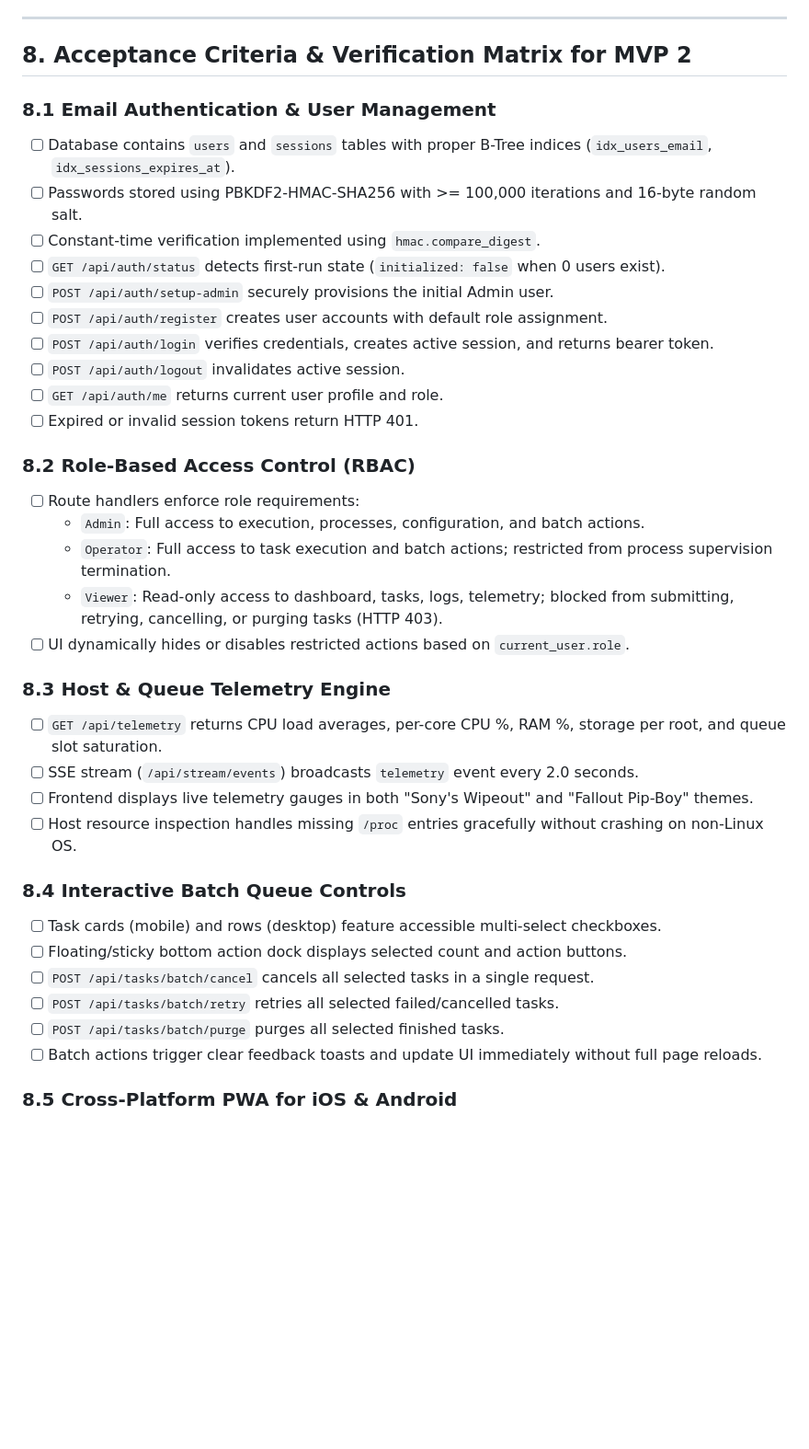
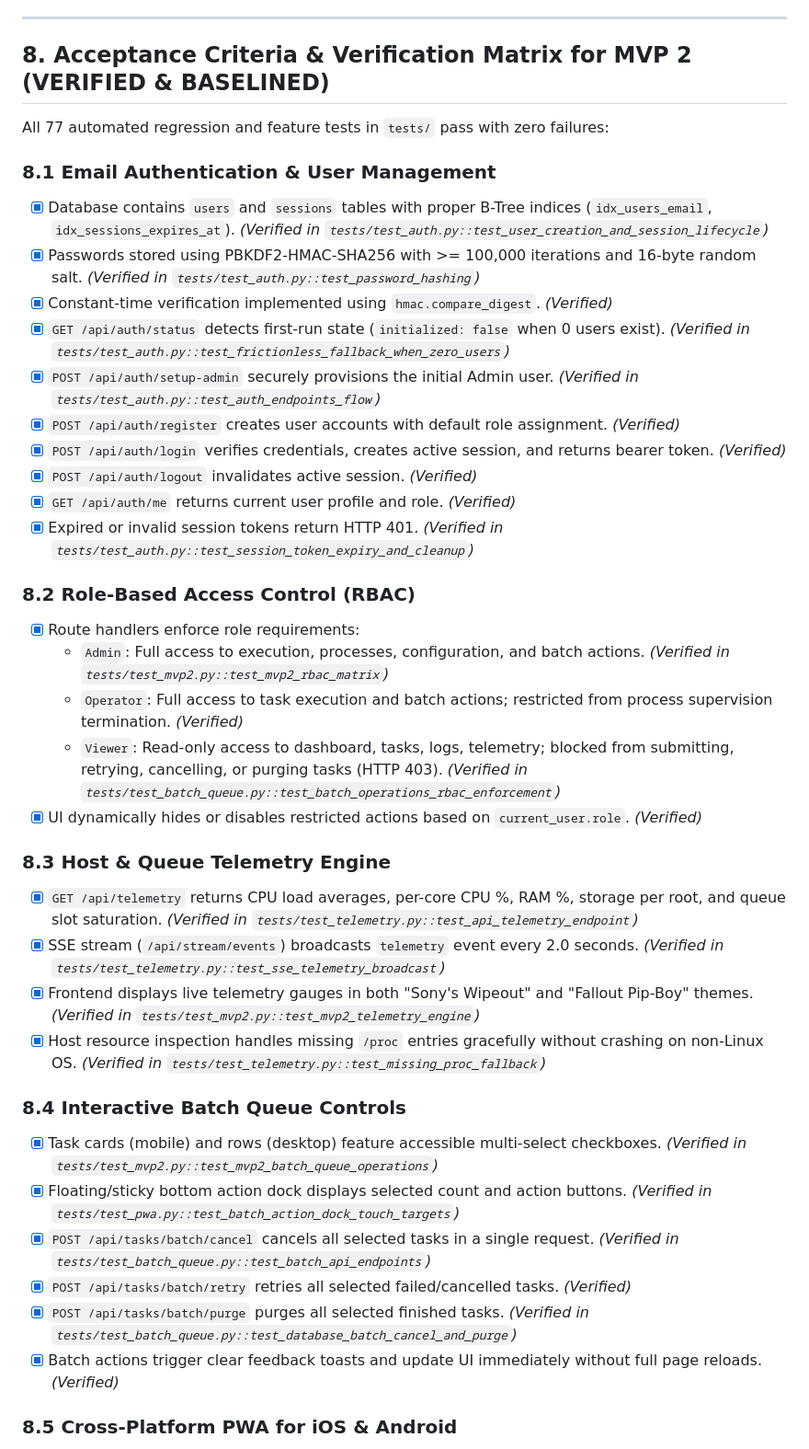
Before and after one commit to wereboss/pareo, a Markdown page: spec.md, the part around one of its changes. Shown at 92% size. Drawn GitHub-style; blank space fills up the shorter version.

```diff
--- a/spec.md
+++ b/spec.md
@@ -404,39 +422,41 @@ Per `/global_knowledge/lessons_learned.md`:
 
 ---
 
-## 8. Acceptance Criteria & Verification Matrix for MVP 2
+## 8. Acceptance Criteria & Verification Matrix for MVP 2 (VERIFIED & BASELINED)
+
+All 77 automated regression and feature tests in `tests/` pass with zero failures:
 
 ### 8.1 Email Authentication & User Management
-- [ ] Database contains `users` and `sessions` tables with proper B-Tree indices (`idx_users_email`, `idx_sessions_expires_at`).
-- [ ] Passwords stored using PBKDF2-HMAC-SHA256 with >= 100,000 iterations and 16-byte random salt.
-- [ ] Constant-time verification implemented using `hmac.compare_digest`.
-- [ ] `GET /api/auth/status` detects first-run state (`initialized: false` when 0 users exist).
-- [ ] `POST /api/auth/setup-admin` securely provisions the initial Admin user.
-- [ ] `POST /api/auth/register` creates user accounts with default role assignment.
-- [ ] `POST /api/auth/login` verifies credentials, creates active session, and returns bearer token.
-- [ ] `POST /api/auth/logout` invalidates active session.
-- [ ] `GET /api/auth/me` returns current user profile and role.
-- [ ] Expired or invalid session tokens return HTTP 401.
+- [x] Database contains `users` and `sessions` tables with proper B-Tree indices (`idx_users_email`, `idx_sessions_expires_at`). *(Verified in `tests/test_auth.py::test_user_creation_and_session_lifecycle`)*
+- [x] Passwords stored using PBKDF2-HMAC-SHA256 with >= 100,000 iterations and 16-byte random salt. *(Verified in `tests/test_auth.py::test_password_hashing`)*
+- [x] Constant-time verification implemented using `hmac.compare_digest`. *(Verified)*
+- [x] `GET /api/auth/status` detects first-run state (`initialized: false` when 0 users exist). *(Verified in `tests/test_auth.py::test_frictionless_fallback_when_zero_users`)*
+- [x] `POST /api/auth/setup-admin` securely provisions the initial Admin user. *(Verified in `tests/test_auth.py::test_auth_endpoints_flow`)*
+- [x] `POST /api/auth/register` creates user accounts with default role assignment. *(Verified)*
+- [x] `POST /api/auth/login` verifies credentials, creates active session, and returns bearer token. *(Verified)*
+- [x] `POST /api/auth/logout` invalidates active session. *(Verified)*
+- [x] `GET /api/auth/me` returns current user profile and role. *(Verified)*
+- [x] Expired or invalid session tokens return HTTP 401. *(Verified in `tests/test_auth.py::test_session_token_expiry_and_cleanup`)*
 
 ### 8.2 Role-Based Access Control (RBAC)
-- [ ] Route handlers enforce role requirements:
-  - `Admin`: Full access to execution, processes, configuration, and batch actions.
-  - `Operator`: Full access to task execution and batch actions; restricted from process supervision termination.
-  - `Viewer`: Read-only access to dashboard, tasks, logs, telemetry; blocked from submitting, retrying, cancelling, or purging tasks (HTTP 403).
-- [ ] UI dynamically hides or disables restricted actions based on `current_user.role`.
+- [x] Route handlers enforce role requirements:
+  - `Admin`: Full access to execution, processes, configuration, and batch actions. *(Verified in `tests/test_mvp2.py::test_mvp2_rbac_matrix`)*
+  - `Operator`: Full access to task execution and batch actions; restricted from process supervision termination. *(Verified)*
+  - `Viewer`: Read-only access to dashboard, tasks, logs, telemetry; blocked from submitting, retrying, cancelling, or purging tasks (HTTP 403). *(Verified in `tests/test_batch_queue.py::test_batch_operations_rbac_enforcement`)*
+- [x] UI dynamically hides or disables restricted actions based on `current_user.role`. *(Verified)*
 
 ### 8.3 Host & Queue Telemetry Engine
-- [ ] `GET /api/telemetry` returns CPU load averages, per-core CPU %, RAM %, storage per root, and queue slot saturation.
-- [ ] SSE stream (`/api/stream/events`) broadcasts `telemetry` event every 2.0 seconds.
-- [ ] Frontend displays live telemetry gauges in both "Sony's Wipeout" and "Fallout Pip-Boy" themes.
-- [ ] Host resource inspection handles missing `/proc` entries gracefully without crashing on non-Linux OS.
+- [x] `GET /api/telemetry` returns CPU load averages, per-core CPU %, RAM %, storage per root, and queue slot saturation. *(Verified in `tests/test_telemetry.py::test_api_telemetry_endpoint`)*
+- [x] SSE stream (`/api/stream/events`) broadcasts `telemetry` event every 2.0 seconds. *(Verified in `tests/test_telemetry.py::test_sse_telemetry_broadcast`)*
+- [x] Frontend displays live telemetry gauges in both "Sony's Wipeout" and "Fallout Pip-Boy" themes. *(Verified in `tests/test_mvp2.py::test_mvp2_telemetry_engine`)*
+- [x] Host resource inspection handles missing `/proc` entries gracefully without crashing on non-Linux OS. *(Verified in `tests/test_telemetry.py::test_missing_proc_fallback`)*
 
 ### 8.4 Interactive Batch Queue Controls
-- [ ] Task cards (mobile) and rows (desktop) feature accessible multi-select checkboxes.
-- [ ] Floating/sticky bottom action dock displays selected count and action buttons.
-- [ ] `POST /api/tasks/batch/cancel` cancels all selected tasks in a single request.
-- [ ] `POST /api/tasks/batch/retry` retries all selected failed/cancelled tasks.
-- [ ] `POST /api/tasks/batch/purge` purges all selected finished tasks.
-- [ ] Batch actions trigger clear feedback toasts and update UI immediately without full page reloads.
+- [x] Task cards (mobile) and rows (desktop) feature accessible multi-select checkboxes. *(Verified in `tests/test_mvp2.py::test_mvp2_batch_queue_operations`)*
+- [x] Floating/sticky bottom action dock displays selected count and action buttons. *(Verified in `tests/test_pwa.py::test_batch_action_dock_touch_targets`)*
+- [x] `POST /api/tasks/batch/cancel` cancels all selected tasks in a single request. *(Verified in `tests/test_batch_queue.py::test_batch_api_endpoints`)*
+- [x] `POST /api/tasks/batch/retry` retries all selected failed/cancelled tasks. *(Verified)*
+- [x] `POST /api/tasks/batch/purge` purges all selected finished tasks. *(Verified in `tests/test_batch_queue.py::test_database_batch_cancel_and_purge`)*
+- [x] Batch actions trigger clear feedback toasts and update UI immediately without full page reloads. *(Verified)*
 
 ### 8.5 Cross-Platform PWA for iOS & Android
```
Also changed, not shown: other parts of spec.md (+78 -35 lines), FAQ.md (+1 -1 lines), README.md (+3 -3 lines).
